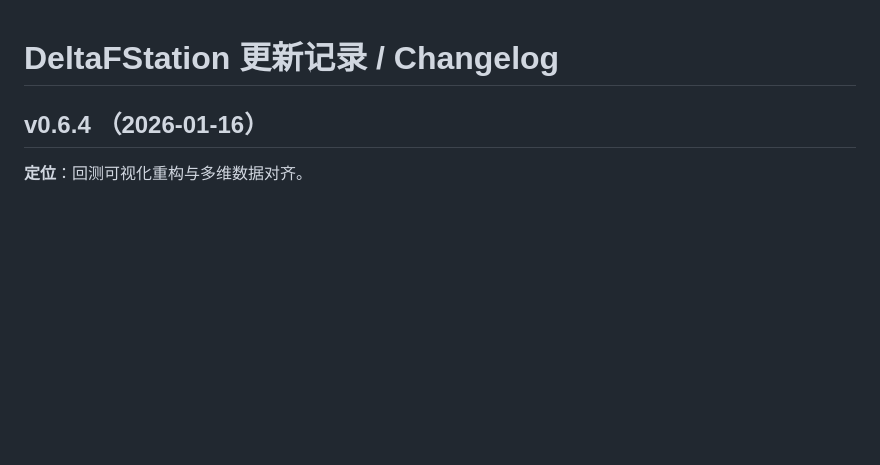
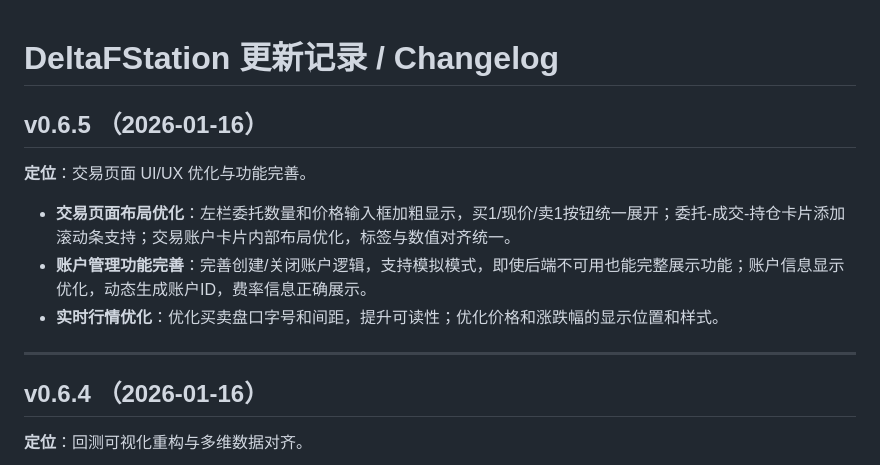
Before and after one commit to Delta-F/deltafstation, a Markdown page: CHANGELOG.md, the part around the change. GitHub-like rendering; blank space fills up the shorter version.

```diff
--- a/CHANGELOG.md
+++ b/CHANGELOG.md
@@ -1,4 +1,14 @@
 # DeltaFStation 更新记录 / Changelog
+
+## v0.6.5 （2026-01-16）
+
+**定位**：交易页面 UI/UX 优化与功能完善。
+
+- **交易页面布局优化**：左栏委托数量和价格输入框加粗显示，买1/现价/卖1按钮统一展开；委托-成交-持仓卡片添加滚动条支持；交易账户卡片内部布局优化，标签与数值对齐统一。
+- **账户管理功能完善**：完善创建/关闭账户逻辑，支持模拟模式，即使后端不可用也能完整展示功能；账户信息显示优化，动态生成账户ID，费率信息正确展示。
+- **实时行情优化**：优化买卖盘口字号和间距，提升可读性；优化价格和涨跌幅的显示位置和样式。
+
+---
 
 ## v0.6.4 （2026-01-16）
 
```
Also changed, not shown: assets/backtest.png, 2 other files.
